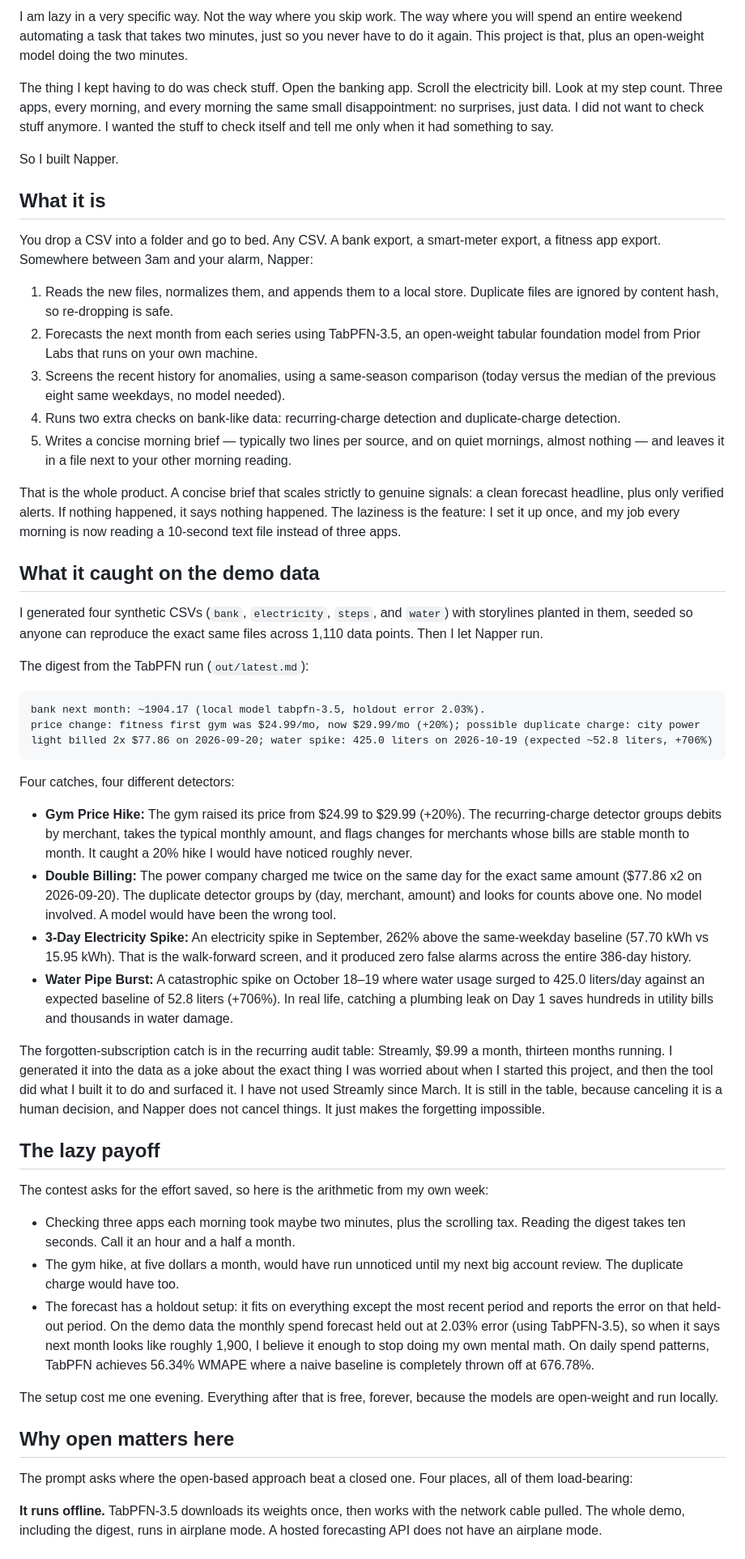
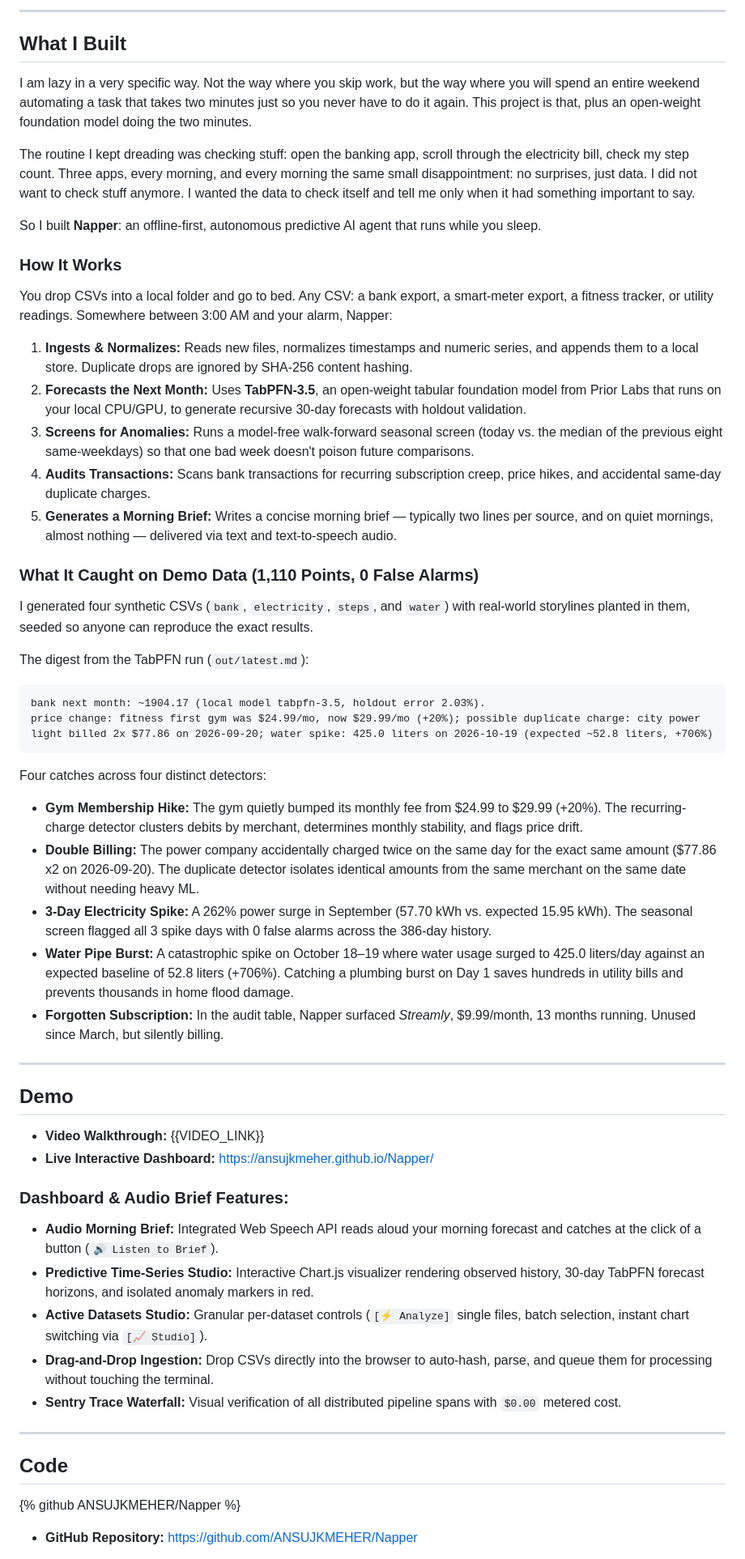
Before and after one commit to ANSUJKMEHER/Napper, a Markdown page: docs/POST_DRAFT.md, the part around one of its changes. Shown at 81% size. Drawn GitHub-style.

Commit message:
Format submission post strictly to official DEV.to challenge template

````diff
--- a/docs/POST_DRAFT.md
+++ b/docs/POST_DRAFT.md
@@ -4,25 +4,27 @@ _This is a submission for the Hacktoberfest Open-Source AI Challenge Week 3: Slo
 
-I am lazy in a very specific way. Not the way where you skip work. The way where you will spend an entire weekend automating a task that takes two minutes, just so you never have to do it again. This project is that, plus an open-weight model doing the two minutes.
+---
 
-The thing I kept having to do was check stuff. Open the banking app. Scroll the electricity bill. Look at my step count. Three apps, every morning, and every morning the same small disappointment: no surprises, just data. I did not want to check stuff anymore. I wanted the stuff to check itself and tell me only when it had something to say.
+## What I Built
 
-So I built Napper.
+I am lazy in a very specific way. Not the way where you skip work, but the way where you will spend an entire weekend automating a task that takes two minutes just so you never have to do it again. This project is that, plus an open-weight foundation model doing the two minutes.
 
-## What it is
+The routine I kept dreading was checking stuff: open the banking app, scroll through the electricity bill, check my step count. Three apps, every morning, and every morning the same small disappointment: no surprises, just data. I did not want to check stuff anymore. I wanted the data to check itself and tell me only when it had something important to say.
 
-You drop a CSV into a folder and go to bed. Any CSV. A bank export, a smart-meter export, a fitness app export. Somewhere between 3am and your alarm, Napper:
+So I built **Napper**: an offline-first, autonomous predictive AI agent that runs while you sleep.
 
-1. Reads the new files, normalizes them, and appends them to a local store. Duplicate files are ignored by content hash, so re-dropping is safe.
-2. Forecasts the next month from each series using TabPFN-3.5, an open-weight tabular foundation model from Prior Labs that runs on your own machine.
-3. Screens the recent history for anomalies, using a same-season comparison (today versus the median of the previous eight same weekdays, no model needed).
-4. Runs two extra checks on bank-like data: recurring-charge detection and duplicate-charge detection.
-5. Writes a concise morning brief — typically two lines per source, and on quiet mornings, almost nothing — and leaves it in a file next to your other morning reading.
+### How It Works
 
-That is the whole product. A concise brief that scales strictly to genuine signals: a clean forecast headline, plus only verified alerts. If nothing happened, it says nothing happened. The laziness is the feature: I set it up once, and my job every morning is now reading a 10-second text file instead of three apps.
+You drop CSVs into a local folder and go to bed. Any CSV: a bank export, a smart-meter export, a fitness tracker, or utility readings. Somewhere between 3:00 AM and your alarm, Napper:
 
-## What it caught on the demo data
+1. **Ingests & Normalizes:** Reads new files, normalizes timestamps and numeric series, and appends them to a local store. Duplicate drops are ignored by SHA-256 content hashing.
+2. **Forecasts the Next Month:** Uses **TabPFN-3.5**, an open-weight tabular foundation model from Prior Labs that runs on your local CPU/GPU, to generate recursive 30-day forecasts with holdout validation.
+3. **Screens for Anomalies:** Runs a model-free walk-forward seasonal screen (today vs. the median of the previous eight same-weekdays) so that one bad week doesn't poison future comparisons.
+4. **Audits Transactions:** Scans bank transactions for recurring subscription creep, price hikes, and accidental same-day duplicate charges.
+5. **Generates a Morning Brief:** Writes a concise morning brief — typically two lines per source, and on quiet mornings, almost nothing — delivered via text and text-to-speech audio.
 
-I generated four synthetic CSVs (`bank`, `electricity`, `steps`, and `water`) with storylines planted in them, seeded so anyone can reproduce the exact same files across 1,110 data points. Then I let Napper run.
+### What It Caught on Demo Data (1,110 Points, 0 False Alarms)
+
+I generated four synthetic CSVs (`bank`, `electricity`, `steps`, and `water`) with real-world storylines planted in them, seeded so anyone can reproduce the exact results.
 
 The digest from the TabPFN run (`out/latest.md`):
 
@@ -31,28 +33,33 @@ bank next month: ~1904.17 (local model tabpfn-3.5, holdout error 2.03%).
 price change: fitness first gym was $24.99/mo, now $29.99/mo (+20%); possible duplicate charge: city power light billed 2x $77.86 on 2026-09-20; water spike: 425.0 liters on 2026-10-19 (expected ~52.8 liters, +706%)
 ```
 
-Four catches, four different detectors:
+Four catches across four distinct detectors:
 
-- **Gym Price Hike:** The gym raised its price from $24.99 to $29.99 (+20%). The recurring-charge detector groups debits by merchant, takes the typical monthly amount, and flags changes for merchants whose bills are stable month to month. It caught a 20% hike I would have noticed roughly never.
-- **Double Billing:** The power company charged me twice on the same day for the exact same amount ($77.86 x2 on 2026-09-20). The duplicate detector groups by (day, merchant, amount) and looks for counts above one. No model involved. A model would have been the wrong tool.
-- **3-Day Electricity Spike:** An electricity spike in September, 262% above the same-weekday baseline (57.70 kWh vs 15.95 kWh). That is the walk-forward screen, and it produced zero false alarms across the entire 386-day history.
-- **Water Pipe Burst:** A catastrophic spike on October 18–19 where water usage surged to 425.0 liters/day against an expected baseline of 52.8 liters (+706%). In real life, catching a plumbing leak on Day 1 saves hundreds in utility bills and thousands in water damage.
+- **Gym Membership Hike:** The gym quietly bumped its monthly fee from $24.99 to $29.99 (+20%). The recurring-charge detector clusters debits by merchant, determines monthly stability, and flags price drift.
+- **Double Billing:** The power company accidentally charged twice on the same day for the exact same amount ($77.86 x2 on 2026-09-20). The duplicate detector isolates identical amounts from the same merchant on the same date without needing heavy ML.
+- **3-Day Electricity Spike:** A 262% power surge in September (57.70 kWh vs. expected 15.95 kWh). The seasonal screen flagged all 3 spike days with 0 false alarms across the 386-day history.
+- **Water Pipe Burst:** A catastrophic spike on October 18–19 where water usage surged to 425.0 liters/day against an expected baseline of 52.8 liters (+706%). Catching a plumbing burst on Day 1 saves hundreds in utility bills and prevents thousands in home flood damage.
+- **Forgotten Subscription:** In the audit table, Napper surfaced *Streamly*, $9.99/month, 13 months running. Unused since March, but silently billing.
 
-The forgotten-subscription catch is in the recurring audit table: Streamly, $9.99 a month, thirteen months running. I generated it into the data as a joke about the exact thing I was worried about when I started this project, and then the tool did what I built it to do and surfaced it. I have not used Streamly since March. It is still in the table, because canceling it is a human decision, and Napper does not cancel things. It just makes the forgetting impossible.
+---
 
-## The lazy payoff
+## Demo
 
-The contest asks for the effort saved, so here is the arithmetic from my own week:
+- **Video Walkthrough:** {{VIDEO_LINK}}
+- **Live Interactive Dashboard:** [https://ansujkmeher.github.io/Napper/](https://ansujkmeher.github.io/Napper/)
 
-- Checking three apps each morning took maybe two minutes, plus the scrolling tax. Reading the digest takes ten seconds. Call it an hour and a half a month.
-- The gym hike, at five dollars a month, would have run unnoticed until my next big account review. The duplicate charge would have too.
-- The forecast has a holdout setup: it fits on everything except the most recent period and reports the error on that held-out period. On the demo data the monthly spend forecast held out at 2.03% error (using TabPFN-3.5), so when it says next month looks like roughly 1,900, I believe it enough to stop doing my own mental math. On daily spend patterns, TabPFN achieves 56.34% WMAPE where a naive baseline is completely thrown off at 676.78%.
+### Dashboard & Audio Brief Features:
+- **Audio Morning Brief:** Integrated Web Speech API reads aloud your morning forecast and catches at the click of a button (`🔊 Listen to Brief`).
+- **Predictive Time-Series Studio:** Interactive Chart.js visualizer rendering observed history, 30-day TabPFN forecast horizons, and isolated anomaly markers in red.
+- **Active Datasets Studio:** Granular per-dataset controls (`[⚡ Analyze]` single files, batch selection, instant chart switching via `[📈 Studio]`).
+- **Drag-and-Drop Ingestion:** Drop CSVs directly into the browser to auto-hash, parse, and queue them for processing without touching the terminal.
+- **Sentry Trace Waterfall:** Visual verification of all distributed pipeline spans with `$0.00` metered cost.
 
-The setup cost me one evening. Everything after that is free, forever, because the models are open-weight and run locally.
+---
 
-## Why open matters here
+## Code
 
-The prompt asks where the open-based approach beat a closed one. Four places, all of them load-bearing:
+{% github ANSUJKMEHER/Napper %}
 
-**It runs offline.** TabPFN-3.5 downloads its weights once, then works with the network cable pulled. The whole demo, including the digest, runs in airplane mode. A hosted forecasting API does not have an airplane mode.
+- **GitHub Repository:** [https://github.com/ANSUJKMEHER/Napper](https://github.com/ANSUJKMEHER/Napper)
 
````
Also changed, not shown: other parts of docs/POST_DRAFT.md (+86 -60 lines).
